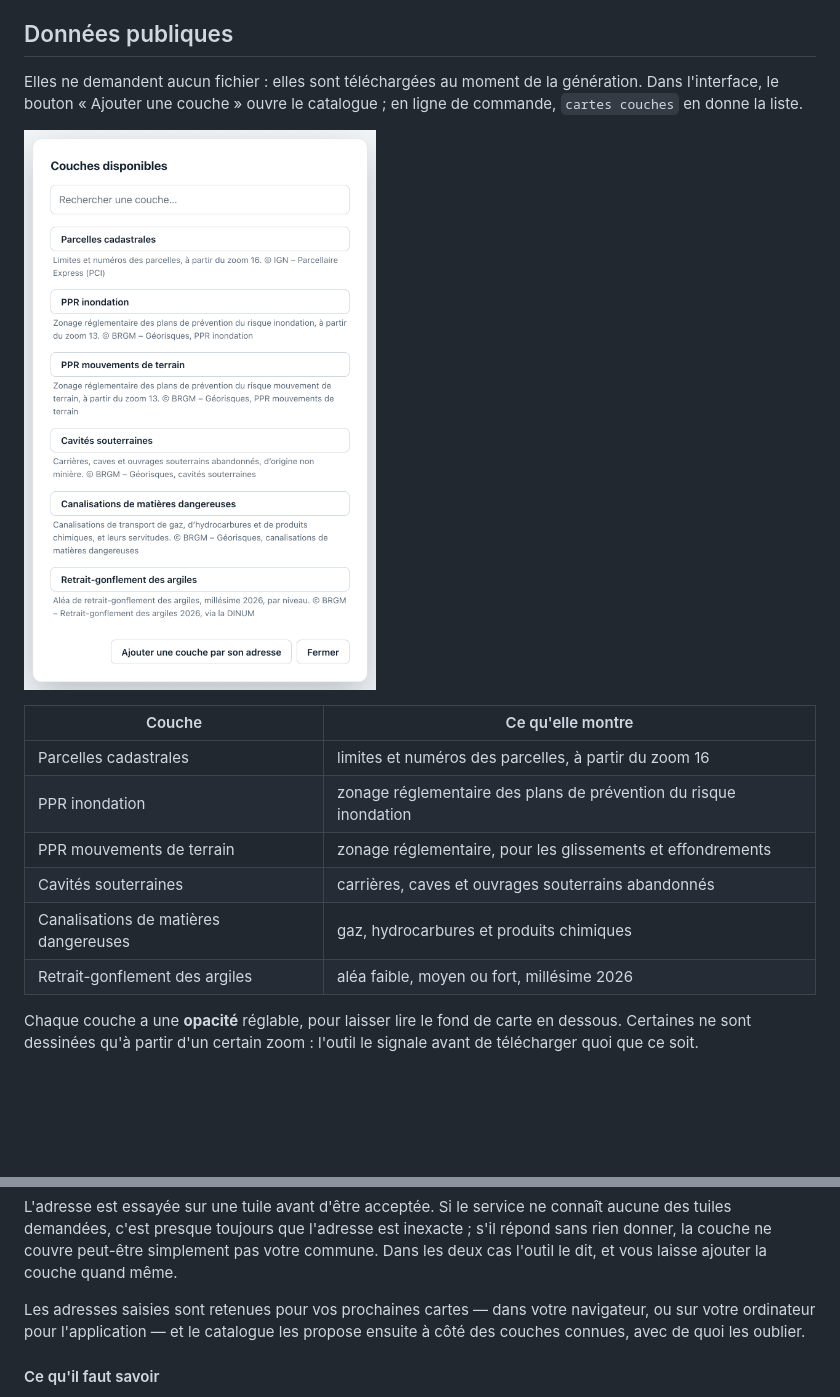
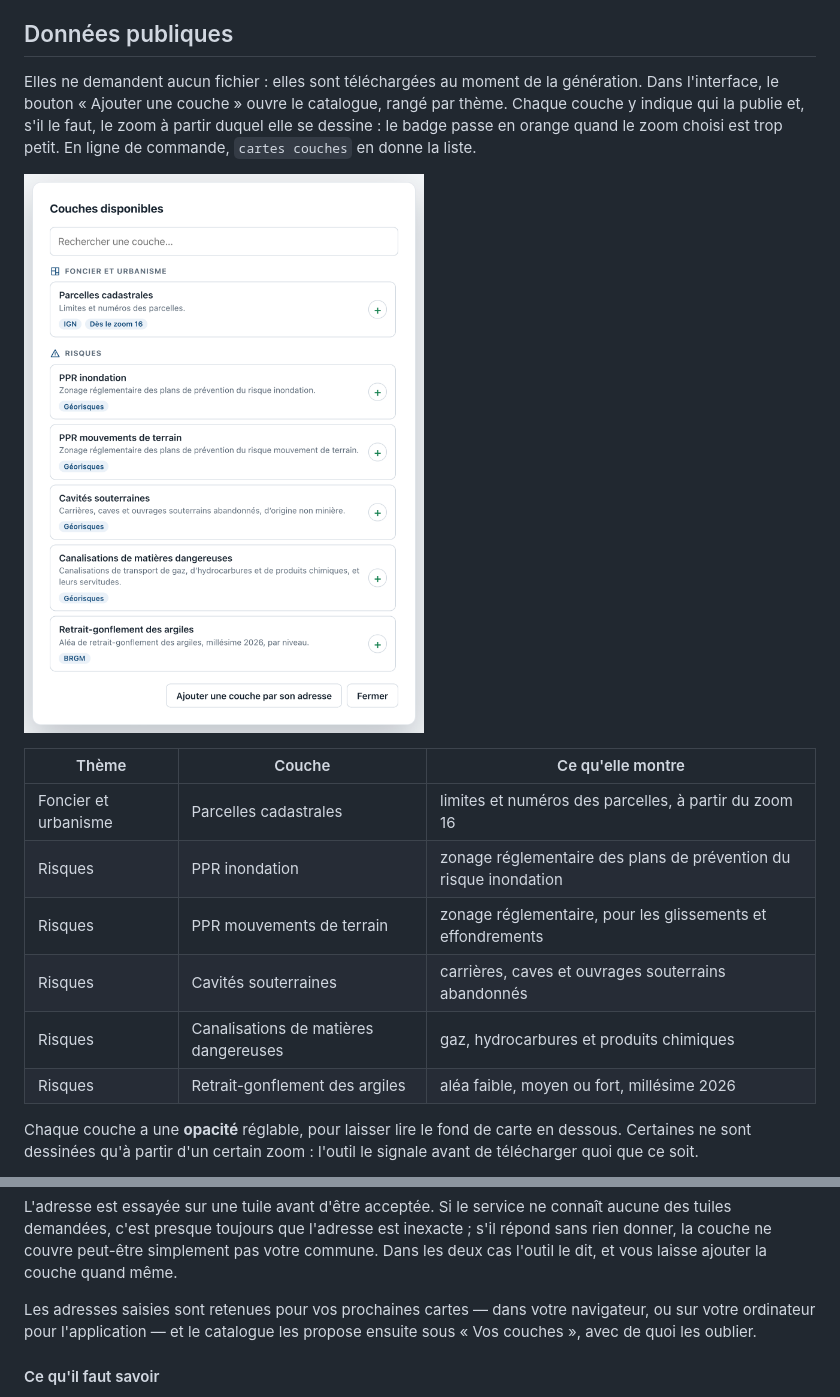
Before and after one commit to sebprunier/cartes, a Markdown page: docs/donnees.md, 2 parts joined by grey strips. Drawn GitHub-style; pictures changed too: docs/images/captures/donnees-catalogue.png; blank space fills up the shorter version.

```diff
--- a/docs/donnees.md
+++ b/docs/donnees.md
@@ -6,18 +6,18 @@ Dans les deux cas, ce que vous ajoutez est cité dans la mention des sources en
 
 ## Données publiques
 
-Elles ne demandent aucun fichier : elles sont téléchargées au moment de la génération. Dans l'interface, le bouton « Ajouter une couche » ouvre le catalogue ; en ligne de commande, `cartes couches` en donne la liste.
+Elles ne demandent aucun fichier : elles sont téléchargées au moment de la génération. Dans l'interface, le bouton « Ajouter une couche » ouvre le catalogue, rangé par thème. Chaque couche y indique qui la publie et, s'il le faut, le zoom à partir duquel elle se dessine : le badge passe en orange quand le zoom choisi est trop petit. En ligne de commande, `cartes couches` en donne la liste.
 
-![Le catalogue des couches, ouvert par le bouton « Ajouter une couche » : le champ de recherche, puis chaque couche avec sa description et sa source](images/captures/donnees-catalogue.png)
+![Le catalogue des couches, ouvert par le bouton « Ajouter une couche » : le champ de recherche, puis les couches rangées par thème, « Foncier et urbanisme » et « Risques », chacune avec sa description, qui la publie et, pour le cadastre, le zoom à partir duquel elle se dessine](images/captures/donnees-catalogue.png)
 
-| Couche | Ce qu'elle montre |
-| --- | --- |
-| Parcelles cadastrales | limites et numéros des parcelles, à partir du zoom 16 |
-| PPR inondation | zonage réglementaire des plans de prévention du risque inondation |
-| PPR mouvements de terrain | zonage réglementaire, pour les glissements et effondrements |
-| Cavités souterraines | carrières, caves et ouvrages souterrains abandonnés |
-| Canalisations de matières dangereuses | gaz, hydrocarbures et produits chimiques |
-| Retrait-gonflement des argiles | aléa faible, moyen ou fort, millésime 2026 |
+| Thème | Couche | Ce qu'elle montre |
+| --- | --- | --- |
+| Foncier et urbanisme | Parcelles cadastrales | limites et numéros des parcelles, à partir du zoom 16 |
+| Risques | PPR inondation | zonage réglementaire des plans de prévention du risque inondation |
+| Risques | PPR mouvements de terrain | zonage réglementaire, pour les glissements et effondrements |
+| Risques | Cavités souterraines | carrières, caves et ouvrages souterrains abandonnés |
+| Risques | Canalisations de matières dangereuses | gaz, hydrocarbures et produits chimiques |
+| Risques | Retrait-gonflement des argiles | aléa faible, moyen ou fort, millésime 2026 |
 
 Chaque couche a une **opacité** réglable, pour laisser lire le fond de carte en dessous. Certaines ne sont dessinées qu'à partir d'un certain zoom : l'outil le signale avant de télécharger quoi que ce soit.
 
@@ -37,7 +37,7 @@ Trois choses sont demandées :
 
 L'adresse est essayée sur une tuile avant d'être acceptée. Si le service ne connaît aucune des tuiles demandées, c'est presque toujours que l'adresse est inexacte ; s'il répond sans rien donner, la couche ne couvre peut-être simplement pas votre commune. Dans les deux cas l'outil le dit, et vous laisse ajouter la couche quand même.
 
-Les adresses saisies sont retenues pour vos prochaines cartes — dans votre navigateur, ou sur votre ordinateur pour l'application — et le catalogue les propose ensuite à côté des couches connues, avec de quoi les oublier.
+Les adresses saisies sont retenues pour vos prochaines cartes — dans votre navigateur, ou sur votre ordinateur pour l'application — et le catalogue les propose ensuite sous « Vos couches », avec de quoi les oublier.
 
 #### Ce qu'il faut savoir
 
```
Also changed, not shown: CHANGELOG.md (+1 -0 lines), docs/api.md (+1 -1 lines), 7 other files.
